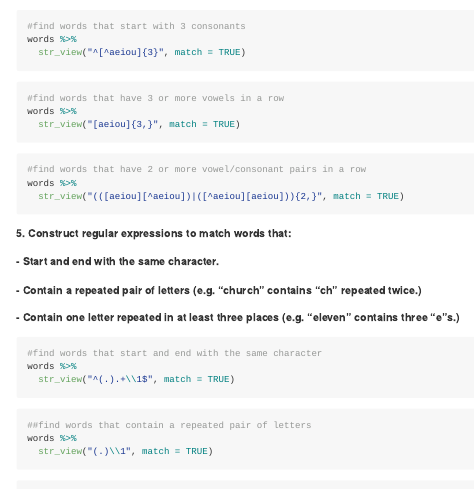
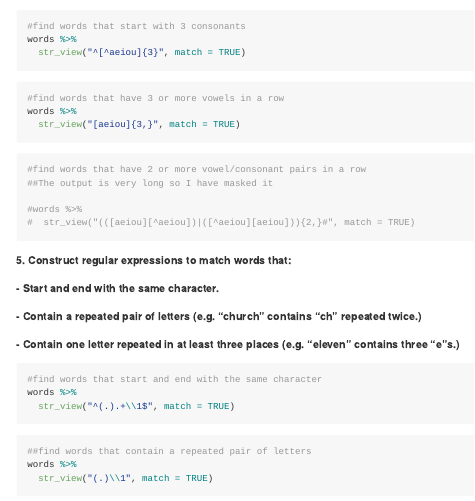
Before and after one commit to STAT545-UBC-hw-2018-19/hw06-j-schaub, an R Markdown document (homework6_schaub.Rmd): the page in a window 1100 px wide, from 3330 px down. The pictures show the output file homework6_schaub.md that the author committed with the source, drawn offline in the style of GitHub.

Commit message:
masking output from vowel-consonant pairs

````diff
--- a/homework6_schaub.Rmd
+++ b/homework6_schaub.Rmd
@@ -186,8 +186,11 @@ words %>%
   str_view("[aeiou]{3,}", match = TRUE)
 
 #find words that have 2 or more vowel/consonant pairs in a row
-words %>%
-  str_view("(([aeiou][^aeiou])|([^aeiou][aeiou])){2,}", match = TRUE)
+##The output is very long so I have masked it
+
+#words %>%
+#  str_view("(([aeiou][^aeiou])|([^aeiou][aeiou])){2,}#", match = TRUE)
+
 ```
 
 **5. Construct regular expressions to match words that:**
````
Also changed, not shown: homework6_schaub.md.
